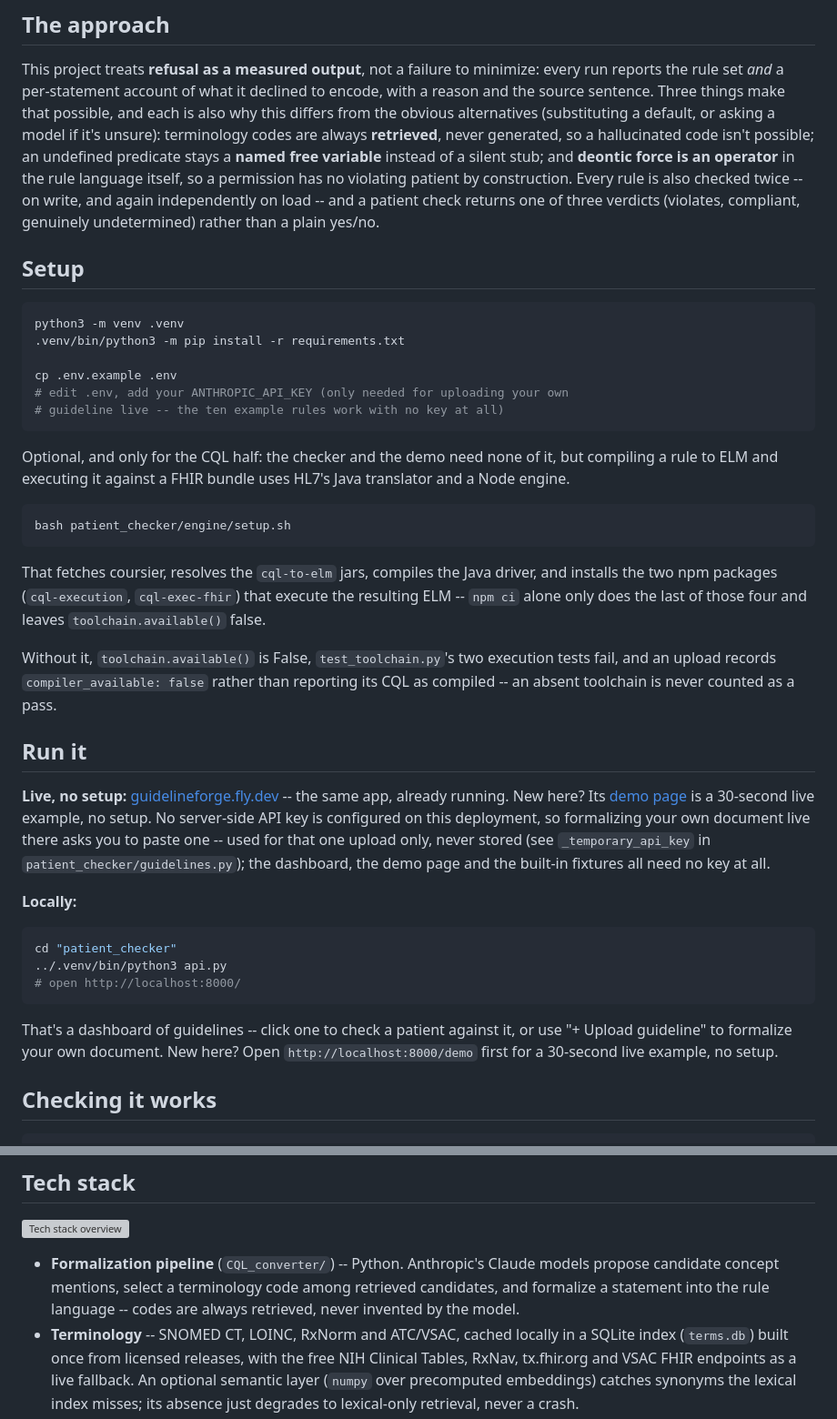
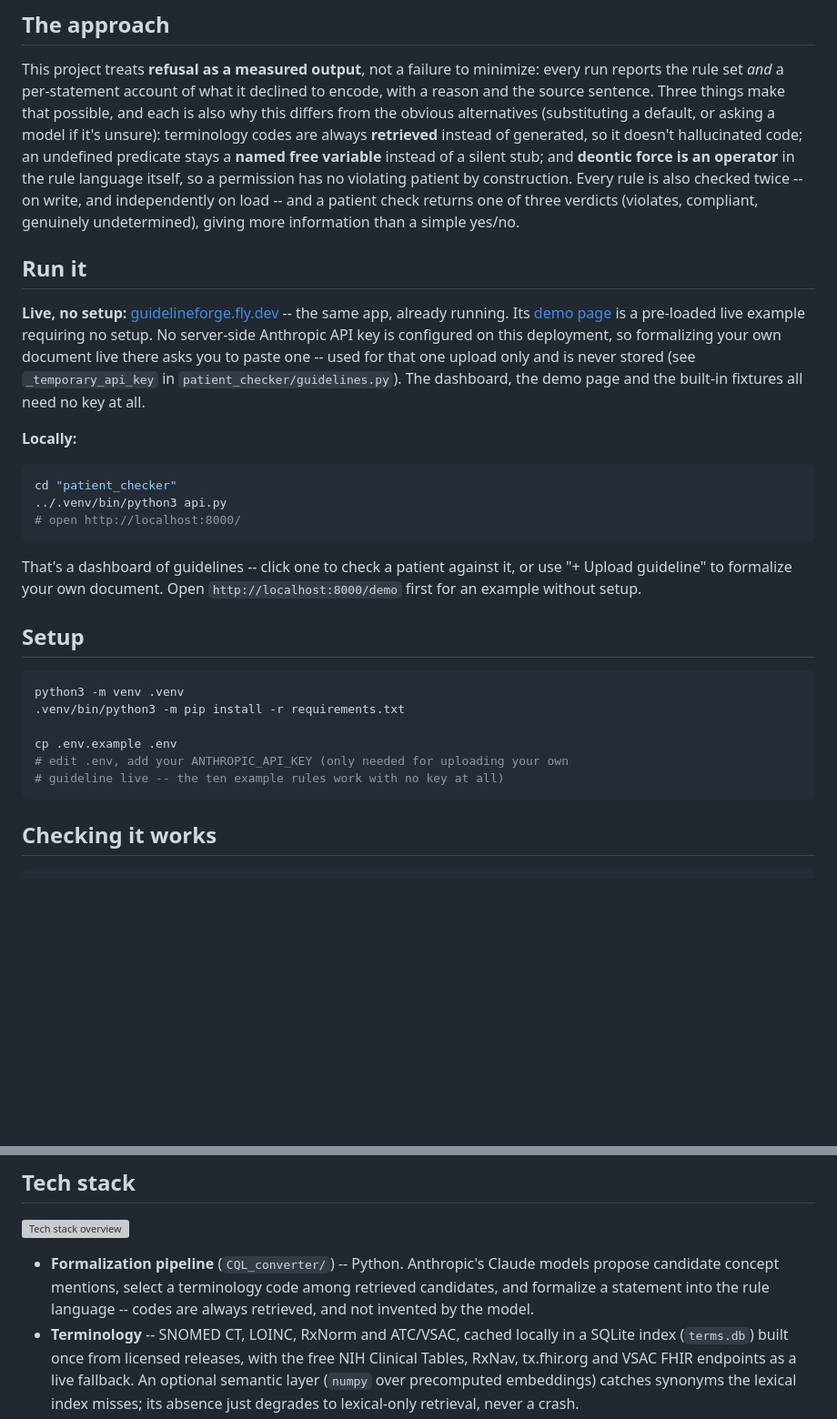
Before and after one commit to Trumbubble/Guideline-autoformalization, a Markdown page: README.md, 2 parts joined by grey strips. Shown at 91% size. Drawn GitHub-style; blank space fills up the shorter version; grey boxes are pictures that could not be loaded.

Commit message:
revising-README-and-documentation

````diff
--- a/README.md
+++ b/README.md
@@ -21,14 +21,37 @@ minimize: every run reports the rule set *and* a per-statement account of
 what it declined to encode, with a reason and the source sentence. Three
 things make that possible, and each is also why this differs from the
 obvious alternatives (substituting a default, or asking a model if it's
-unsure): terminology codes are always **retrieved**, never generated, so a
-hallucinated code isn't possible; an undefined predicate stays a **named
-free variable** instead of a silent stub; and **deontic force is an
-operator** in the rule language itself, so a permission has no violating
-patient by construction. Every rule is also checked twice -- on write, and
-again independently on load -- and a patient check returns one of three
-verdicts (violates, compliant, genuinely undetermined) rather than a plain
-yes/no.
+unsure): terminology codes are always **retrieved** instead of generated,
+so it doesn't hallucinated code; an undefined predicate stays a **named free variable**
+instead of a silent stub; and **deontic force is an operator** in the rule language itself,
+so a permission has no violating patient by construction.
+Every rule is also checked twice -- on write, and
+independently on load -- and a patient check returns one of three
+verdicts (violates, compliant, genuinely undetermined), giving more information
+than a simple yes/no.
+
+## Run it
+
+**Live, no setup:** [guidelineforge.fly.dev](https://guidelineforge.fly.dev/) --
+the same app, already running. Its
+[demo page](https://guidelineforge.fly.dev/demo) is a pre-loaded live example
+requiring no setup. No server-side Anthropic API key is configured on this deployment, so
+formalizing your own document live there asks you to paste one -- used for
+that one upload only and is never stored (see `_temporary_api_key` in
+`patient_checker/guidelines.py`). The dashboard, the demo page and the
+built-in fixtures all need no key at all.
+
+**Locally:**
+
+```sh
+cd "patient_checker"
+../.venv/bin/python3 api.py
+# open http://localhost:8000/
+```
+
+That's a dashboard of guidelines -- click one to check a patient against it,
+or use "+ Upload guideline" to formalize your own document. Open
+`http://localhost:8000/demo` first for an example without setup.
 
 ## Setup
 
@@ -40,47 +63,6 @@ cp .env.example .env
 # edit .env, add your ANTHROPIC_API_KEY (only needed for uploading your own
 # guideline live -- the ten example rules work with no key at all)
 ```
-
-Optional, and only for the CQL half: the checker and the demo need none of
-it, but compiling a rule to ELM and executing it against a FHIR bundle uses
-HL7's Java translator and a Node engine.
-
-```sh
-bash patient_checker/engine/setup.sh
-```
-
-That fetches coursier, resolves the `cql-to-elm` jars, compiles the Java
-driver, and installs the two npm packages (`cql-execution`, `cql-exec-fhir`)
-that execute the resulting ELM -- `npm ci` alone only does the last of those
-four and leaves `toolchain.available()` false.
-
-Without it, `toolchain.available()` is False, `test_toolchain.py`'s two
-execution tests fail, and an upload records `compiler_available: false`
-rather than reporting its CQL as compiled -- an absent toolchain is never
-counted as a pass.
-
-## Run it
-
-**Live, no setup:** [guidelineforge.fly.dev](https://guidelineforge.fly.dev/) --
-the same app, already running. New here? Its
-[demo page](https://guidelineforge.fly.dev/demo) is a 30-second live example,
-no setup. No server-side API key is configured on this deployment, so
-formalizing your own document live there asks you to paste one -- used for
-that one upload only, never stored (see `_temporary_api_key` in
-`patient_checker/guidelines.py`); the dashboard, the demo page and the
-built-in fixtures all need no key at all.
-
-**Locally:**
-
-```sh
-cd "patient_checker"
-../.venv/bin/python3 api.py
-# open http://localhost:8000/
-```
-
-That's a dashboard of guidelines -- click one to check a patient against it,
-or use "+ Upload guideline" to formalize your own document. New here? Open
-`http://localhost:8000/demo` first for a 30-second live example, no setup.
 
 ## Checking it works
 
@@ -100,7 +82,7 @@ verdict, including the undetermined case and what it is waiting on.
 - **Formalization pipeline** (`CQL_converter/`) -- Python. Anthropic's Claude
   models propose candidate concept mentions, select a terminology code among
   retrieved candidates, and formalize a statement into the rule language --
-  codes are always retrieved, never invented by the model.
+  codes are always retrieved, and not invented by the model.
 - **Terminology** -- SNOMED CT, LOINC, RxNorm and ATC/VSAC, cached locally in
   a SQLite index (`terms.db`) built once from licensed releases, with the
   free NIH Clinical Tables, RxNav, tx.fhir.org and VSAC FHIR endpoints as a
````
Also changed, not shown: CQL_converter/DOCUMENTATION.md (+134 -147 lines).
